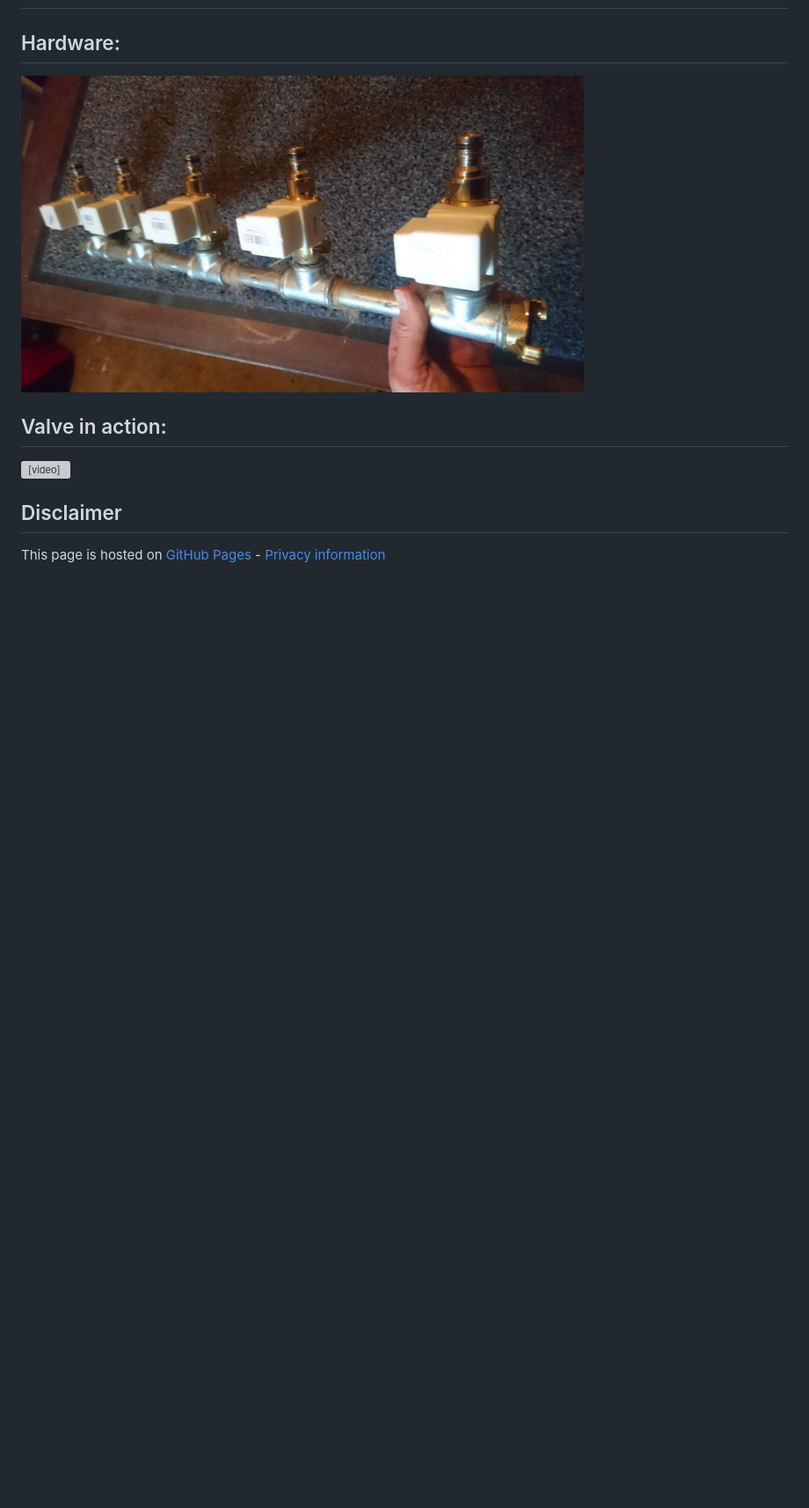
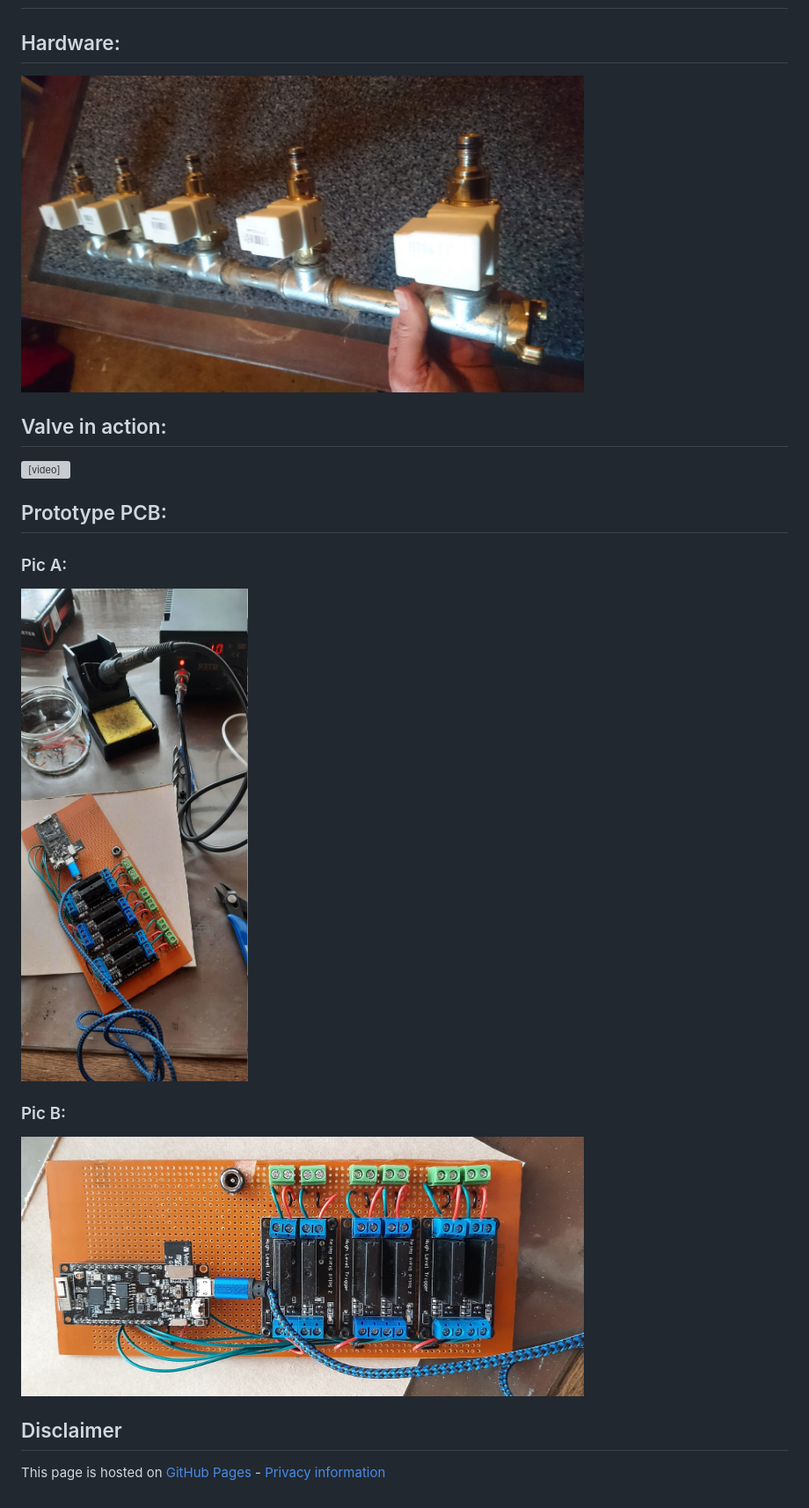
Before and after one commit to kr-g/mpymodcore_watering, a Markdown page: docs/index.md, the part around the change. Shown: that part at 88% size. Rendered like a GitHub page; pictures changed too: docs/media/prototype.jpg (added), docs/media/prototype_detail.jpg (added); blank space fills up the shorter version; grey boxes are pictures that could not be loaded.

Commit message:
added prototype pics

```diff
--- a/docs/index.md
+++ b/docs/index.md
@@ -4,8 +4,7 @@
 
 ## Hardware:
 
-  <img width="640" height="480" src="https://github.com/kr-g/mpymodcore_watering/raw/master/docs/media/valves_mounted.jpg" />
-
+  <img width="640" src="https://github.com/kr-g/mpymodcore_watering/raw/master/docs/media/valves_mounted.jpg" />
 
 
 ## Valve in action:
@@ -17,6 +16,17 @@
     and watch it with your favorite video player!
   </video>
 
+## Prototype PCB:
+
+### Pic A:
+
+  <img height="640" src="https://github.com/kr-g/mpymodcore_watering/raw/master/docs/media/prototype.jpg" />
+
+### Pic B:
+
+  <img width="640" src="https://github.com/kr-g/mpymodcore_watering/raw/master/docs/media/prototype_detail.jpg" />
+
+
 ## Disclaimer
 
 This page is hosted on
```
